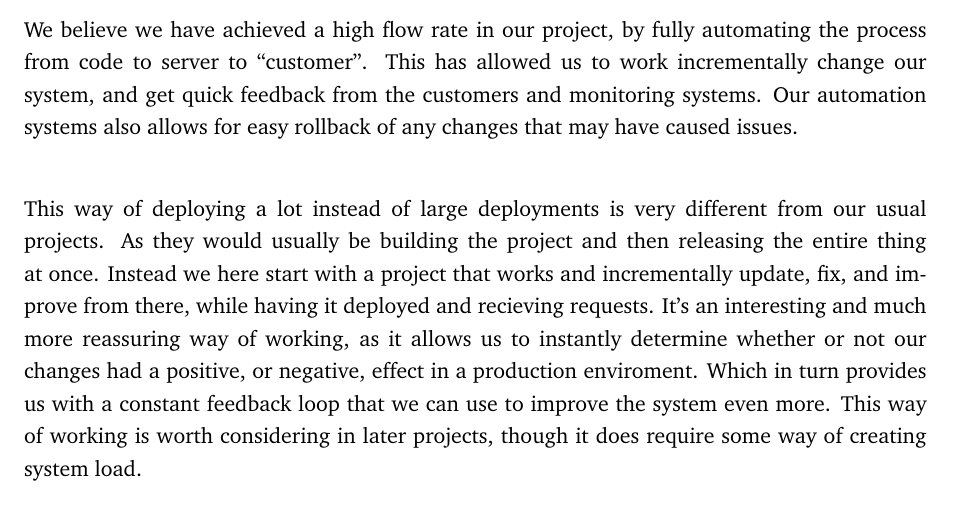
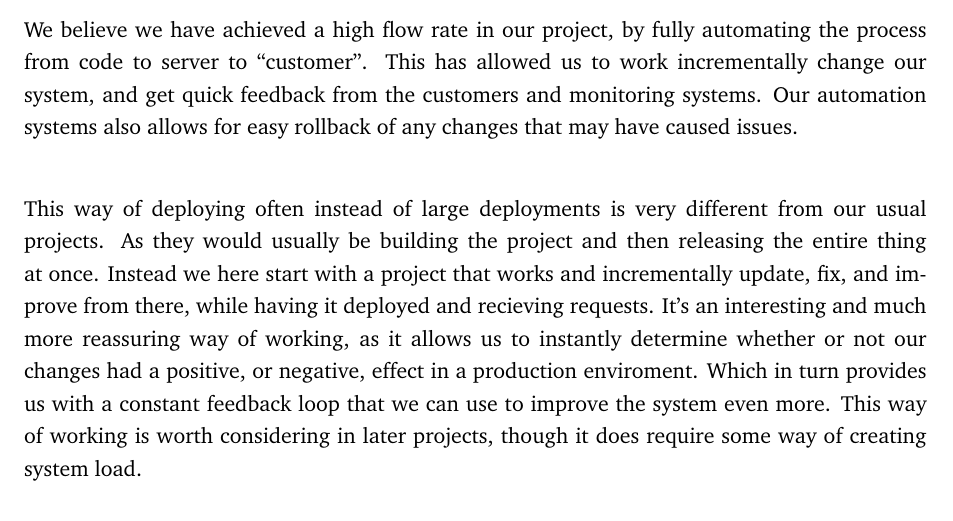
Before and after one commit to Devops-2022-Group-R/itu-minitwit, a LaTeX document (report/main.tex, which reads report/sections/lessons-learned-perspective/reflection.tex): part of page 13 of 21, cut so that both start at the same text. Compiled offline with pdfLaTeX.

Commit message:
Update report/sections/lessons-learned-perspective/reflection.tex
Co-authored-by: Adrian Borup <adrian@borup.com>

```diff
--- a/report/sections/lessons-learned-perspective/reflection.tex
+++ b/report/sections/lessons-learned-perspective/reflection.tex
@@ -3,7 +3,7 @@ We believe we have achieved a high flow rate in our project, by fully automating
 This has allowed us to work incrementally change our system, and get quick feedback from the customers and monitoring systems.
 Our automation systems also allows for easy rollback of any changes that may have caused issues.\\
 
-This way of deploying a lot instead of large deployments is very different from our usual projects. As they would usually be building the project and then releasing the entire thing at once.
+This way of deploying often instead of large deployments is very different from our usual projects. As they would usually be building the project and then releasing the entire thing at once.
 Instead we here start with a project that works and incrementally update, fix, and improve from there, while having it deployed and recieving requests.
 It's an interesting and much more reassuring way of working, as it allows us to instantly determine whether or not our changes had a positive, or negative, effect in a production enviroment.
 Which in turn provides us with a constant feedback loop that we can use to improve the system even more.
```
